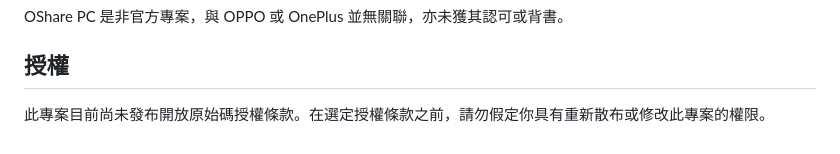
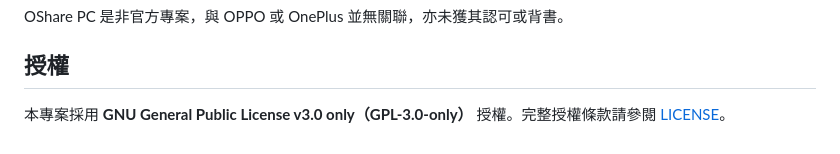
Before and after one commit to Anton7444/OSharePC, a Markdown page: README.zh-TW.md, the part around the change. GitHub-like rendering.

Commit message:
Document GPL-3.0-only licensing in Traditional Chinese

```diff
--- a/README.zh-TW.md
+++ b/README.zh-TW.md
@@ -71,4 +71,4 @@ OShare PC 是非官方專案，與 OPPO 或 OnePlus 並無關聯，亦未獲其
 
 ## 授權
 
-此專案目前尚未發布開放原始碼授權條款。在選定授權條款之前，請勿假定你具有重新散布或修改此專案的權限。
+本專案採用 **GNU General Public License v3.0 only（GPL-3.0-only）** 授權。完整授權條款請參閱 [LICENSE](LICENSE)。
```
